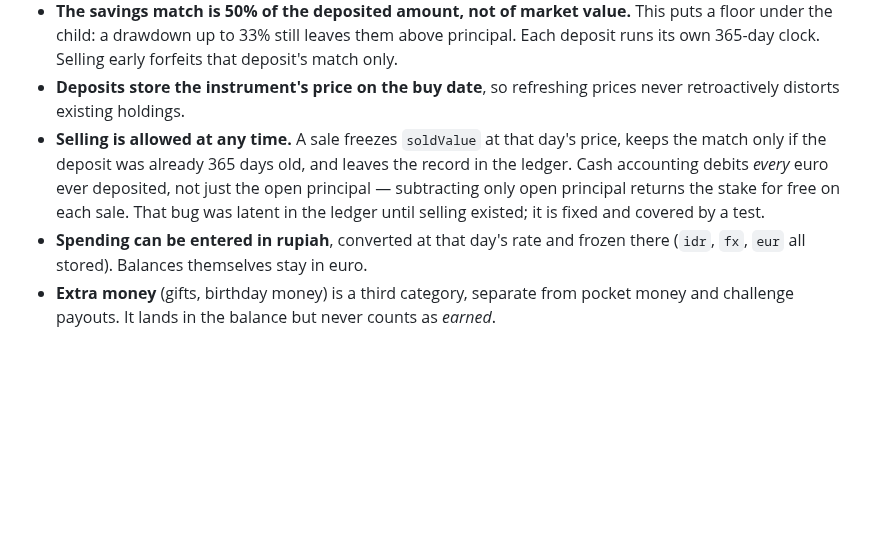
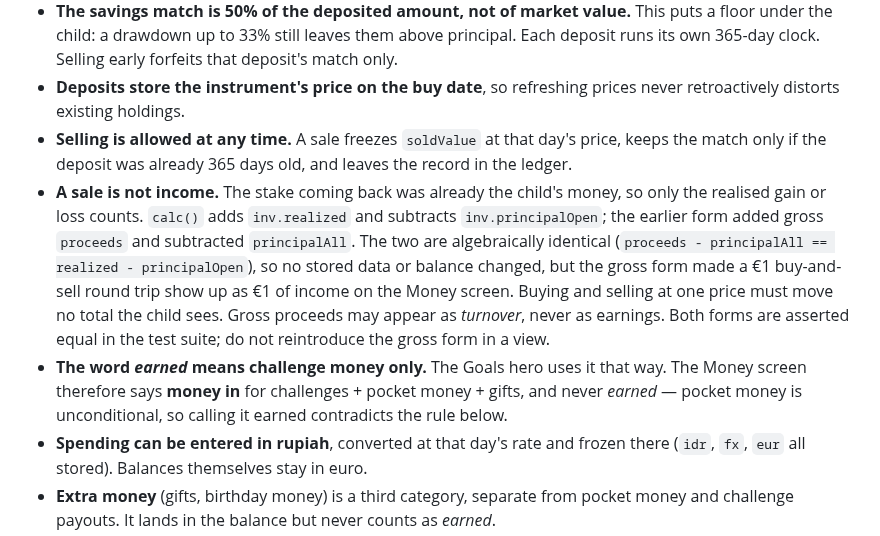
Before and after one commit to Ikarus-eth/Taschengeld, a Markdown page: PROJECT.md, the part around the change. Drawn GitHub-style; blank space fills up the shorter version.

Commit message:
Record the sale-is-not-income invariant

```diff
--- a/PROJECT.md
+++ b/PROJECT.md
@@ -111,9 +111,19 @@ that is not a site failure. Use `raw.githubusercontent.com`, which is allowliste
   retroactively distorts existing holdings.
 - **Selling is allowed at any time.** A sale freezes `soldValue` at that day's price, keeps
   the match only if the deposit was already 365 days old, and leaves the record in the
-  ledger. Cash accounting debits *every* euro ever deposited, not just the open principal —
-  subtracting only open principal returns the stake for free on each sale. That bug was
-  latent in the ledger until selling existed; it is fixed and covered by a test.
+  ledger.
+- **A sale is not income.** The stake coming back was already the child's money, so only
+  the realised gain or loss counts. `calc()` adds `inv.realized` and subtracts
+  `inv.principalOpen`; the earlier form added gross `proceeds` and subtracted
+  `principalAll`. The two are algebraically identical
+  (`proceeds - principalAll == realized - principalOpen`), so no stored data or balance
+  changed, but the gross form made a €1 buy-and-sell round trip show up as €1 of income on
+  the Money screen. Buying and selling at one price must move no total the child sees.
+  Gross proceeds may appear as *turnover*, never as earnings. Both forms are asserted equal
+  in the test suite; do not reintroduce the gross form in a view.
+- **The word *earned* means challenge money only.** The Goals hero uses it that way. The
+  Money screen therefore says **money in** for challenges + pocket money + gifts, and never
+  *earned* — pocket money is unconditional, so calling it earned contradicts the rule below.
 - **Spending can be entered in rupiah**, converted at that day's rate and frozen there
   (`idr`, `fx`, `eur` all stored). Balances themselves stay in euro.
 - **Extra money** (gifts, birthday money) is a third category, separate from pocket money
```
